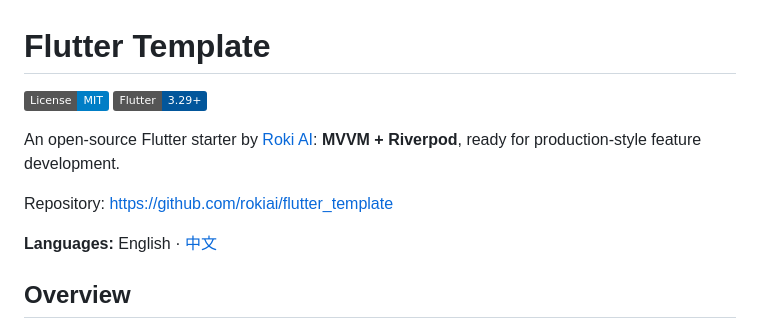
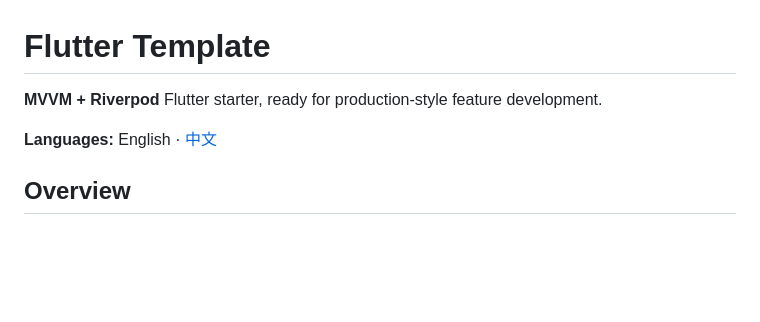
Before and after one commit to rokiai/flutter_template, a Markdown page: README.md, the part around the change. Drawn GitHub-style; badges without logos; blank space fills up the shorter version.

Commit message:
docs: simplify README headers
Drop badges, personal branding, and redundant repo URL; keep a short tagline and language switch.

```diff
--- a/README.md
+++ b/README.md
@@ -1,11 +1,6 @@
 # Flutter Template
 
-[![License: MIT](https://img.shields.io/badge/License-MIT-blue.svg)](LICENSE)
-[![Flutter](https://img.shields.io/badge/Flutter-3.29%2B-02569B?logo=flutter)](https://flutter.dev)
-
-An open-source Flutter starter by [Roki AI](https://github.com/rokiai): **MVVM + Riverpod**, ready for production-style feature development.
-
-Repository: <https://github.com/rokiai/flutter_template>
+**MVVM + Riverpod** Flutter starter, ready for production-style feature development.
 
 **Languages:** English · [中文](README.zh-CN.md)
 
```
Also changed, not shown: README.zh-CN.md (+1 -6 lines).
